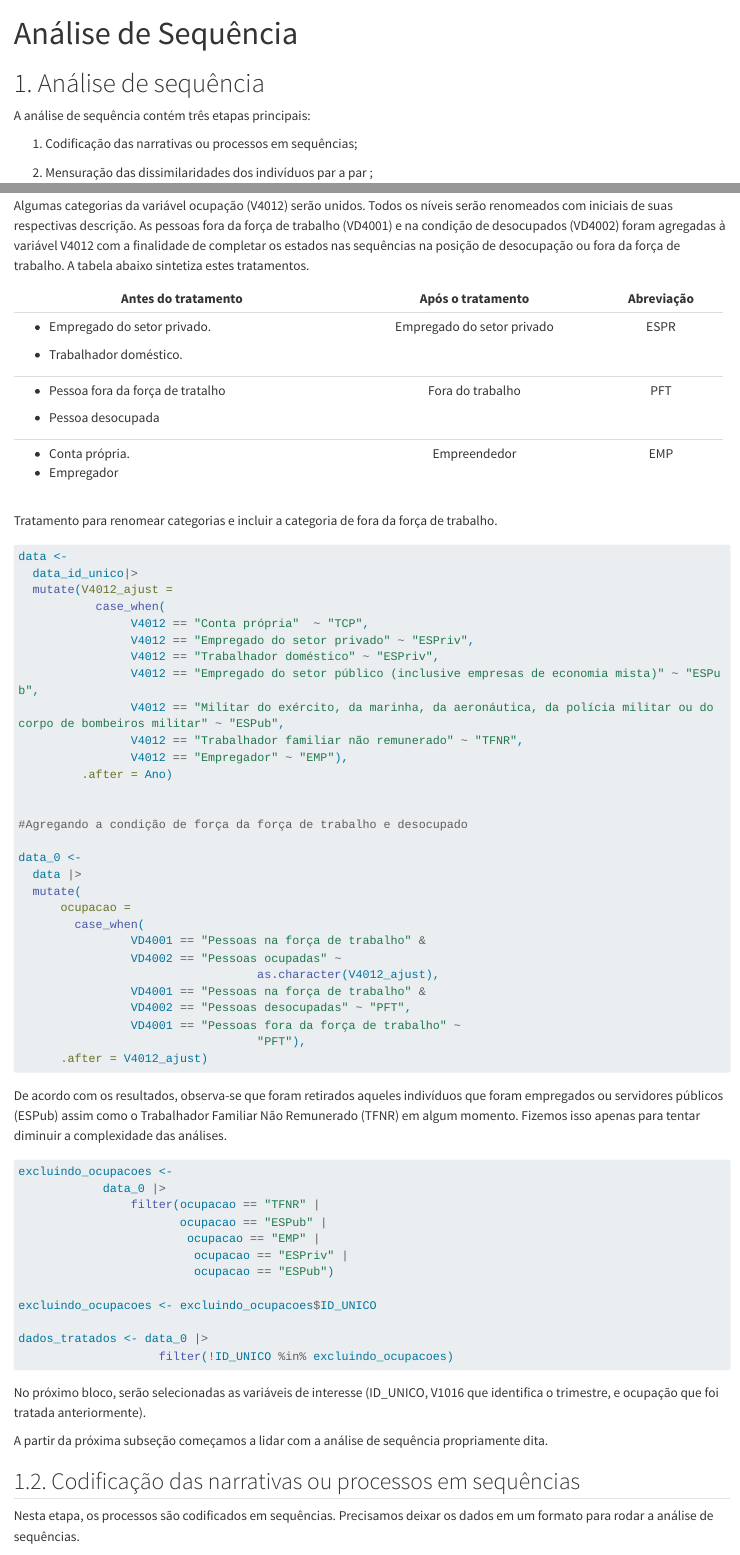
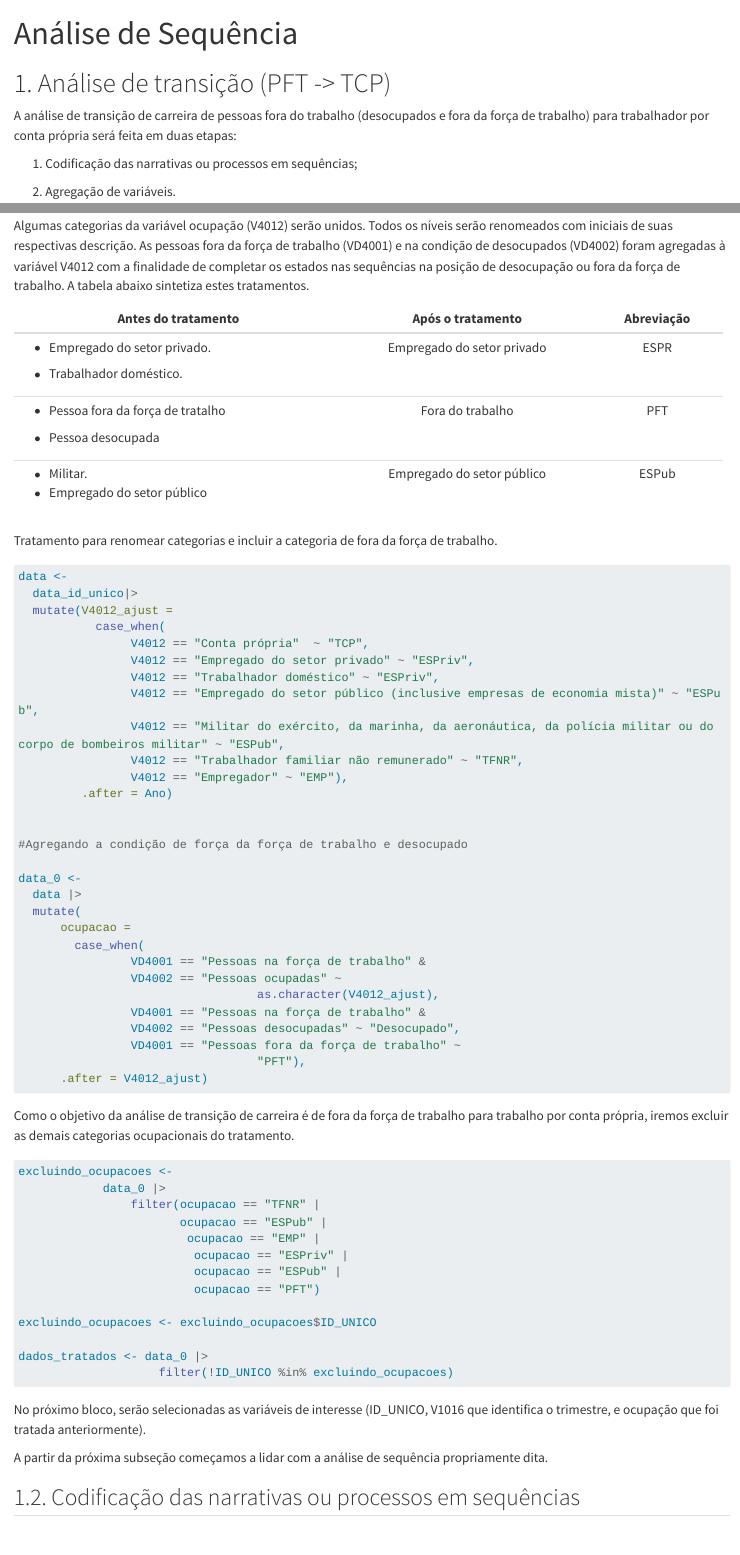
Before and after one commit to danielppagotto/tcp, a Quarto document (02_script/transicao_tcp.qmd): the page in a window 1100 px wide, from its top, and a second part further down, joined at a grey line. Rendered offline with R 4.5, knitr and Pandoc in place of Quarto, with nearby package versions; some code elsewhere in the file could not run offline; long lines of code are wrapped.

Commit message:
update transicao_tcp.qmd

````diff
--- a/02_script/transicao_tcp.qmd
+++ b/02_script/transicao_tcp.qmd
@@ -4,11 +4,11 @@ format: html
 editor: visual
 ---
 
-# 1. Análise de sequência
+# 1. Análise de transição (PFT -\> TCP)
 
-A análise de sequência contém três etapas principais:
+A análise de transição de carreira de pessoas fora do trabalho (desocupados e fora da força de trabalho) para trabalhador por conta própria será feita em duas etapas:
 
 1.  Codificação das narrativas ou processos em sequências;
 
-2.  Mensuração das dissimilaridades dos indivíduos par a par ;
+2.  Agregação de variáveis.
 
@@ -88,20 +88,20 @@ data_id_unico <- data_id |>
 
 Algumas categorias da variável ocupação (V4012) serão unidos. Todos os níveis serão renomeados com iniciais de suas respectivas descrição. As pessoas fora da força de trabalho (VD4001) e na condição de desocupados (VD4002) foram agregadas à variável V4012 com a finalidade de completar os estados nas sequências na posição de desocupação ou fora da força de trabalho. A tabela abaixo sintetiza estes tratamentos.
 
-+--------------------------------------+----------------------------+--------------+
-| Antes do tratamento                  | Após o tratamento          | Abreviação   |
-+======================================+:==========================:+:============:+
-| -   Empregado do setor privado.      | Empregado do setor privado | ESPR         |
-|                                      |                            |              |
-| -   Trabalhador doméstico.           |                            |              |
-+--------------------------------------+----------------------------+--------------+
-| -   Pessoa fora da força de tratalho | Fora do trabalho           | PFT          |
-|                                      |                            |              |
-| -   Pessoa desocupada                |                            |              |
-+--------------------------------------+----------------------------+--------------+
-| -   Conta própria.                   | Empreendedor               | EMP          |
-| -   Empregador                       |                            |              |
-+--------------------------------------+----------------------------+--------------+
++--------------------------------------+----------------------------+---------------+
+| Antes do tratamento                  | Após o tratamento          | Abreviação    |
++======================================+:==========================:+:=============:+
+| -   Empregado do setor privado.      | Empregado do setor privado | ESPR          |
+|                                      |                            |               |
+| -   Trabalhador doméstico.           |                            |               |
++--------------------------------------+----------------------------+---------------+
+| -   Pessoa fora da força de tratalho | Fora do trabalho           | PFT           |
+|                                      |                            |               |
+| -   Pessoa desocupada                |                            |               |
++--------------------------------------+----------------------------+---------------+
+| -   Militar.                         | Empregado do setor público | ESPub         |
+| -   Empregado do setor público       |                            |               |
++--------------------------------------+----------------------------+---------------+
 
 Tratamento para renomear categorias e incluir a categoria de fora da força de trabalho.
 
@@ -133,14 +133,14 @@ data_0 <-
                 VD4002 == "Pessoas ocupadas" ~
                                   as.character(V4012_ajust),
                 VD4001 == "Pessoas na força de trabalho" &
-                VD4002 == "Pessoas desocupadas" ~ "PFT",
+                VD4002 == "Pessoas desocupadas" ~ "Desocupado",
                 VD4001 == "Pessoas fora da força de trabalho" ~
                                   "PFT"),
       .after = V4012_ajust)
 
 ```
 
-De acordo com os resultados, observa-se que foram retirados aqueles indivíduos que foram empregados ou servidores públicos (ESPub) assim como o Trabalhador Familiar Não Remunerado (TFNR) em algum momento. Fizemos isso apenas para tentar diminuir a complexidade das análises.
+Como o objetivo da análise de transição de carreira é de fora da força de trabalho para trabalho por conta própria, iremos excluir as demais categorias ocupacionais do tratamento.
 
 ```{r}
 #| eval: false
@@ -151,7 +151,8 @@ excluindo_ocupacoes <-
                        ocupacao == "ESPub" |
                         ocupacao == "EMP" |
                          ocupacao == "ESPriv" |
-                         ocupacao == "ESPub")
+                         ocupacao == "ESPub" |
+                         ocupacao == "PFT")
 
 excluindo_ocupacoes <- excluindo_ocupacoes$ID_UNICO
 
````
Also changed, not shown: 02_script/transicao_tcp.qmd (21 more changed lines).
